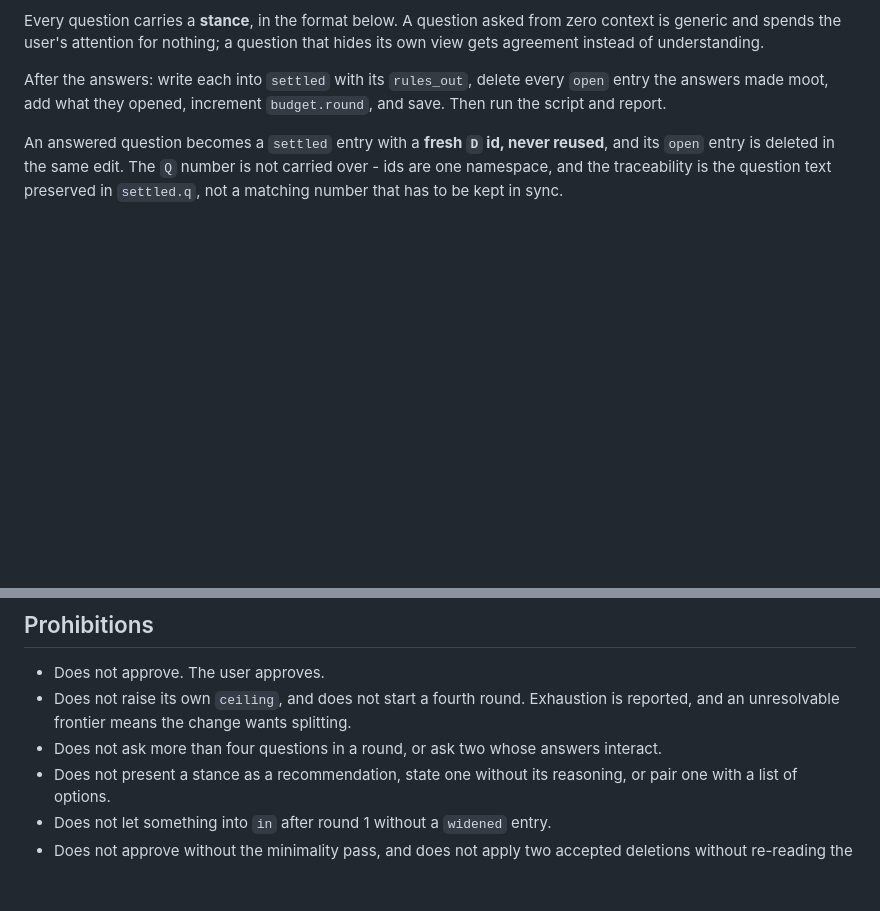
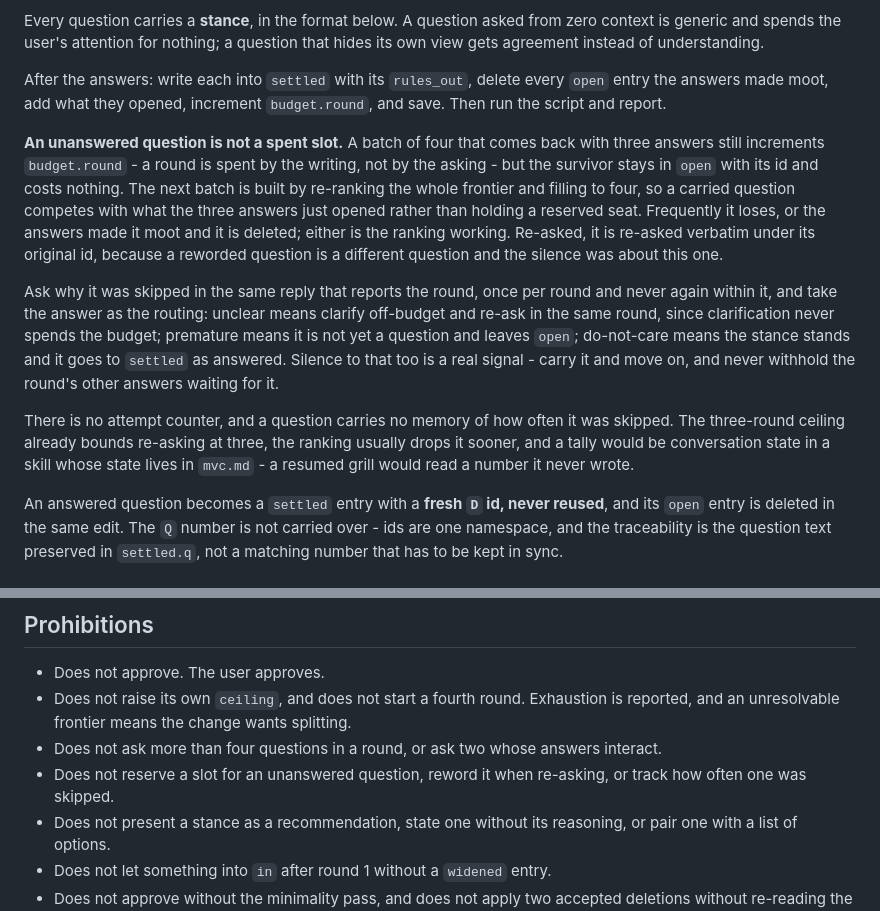
Before and after one commit to magnus-tornvall/agent-tools, a Markdown page: skills/mvc/SKILL.md, 2 parts joined by grey strips. GitHub-like rendering; blank space fills up the shorter version.

Commit message:
docs(mvc): handle unanswered questions without spending a round
- An unanswered question stays in open under its id and holds no reserved
  slot; the next batch re-ranks the whole frontier and fills to four
- Route the skip with one per-round probe: unclear clarifies off-budget,
  premature stays open, indifference settles on the stance
- Track no attempt count - the three-round ceiling already bounds re-asking,
  and a tally would be conversation state in a file-state skill

```diff
--- a/skills/mvc/SKILL.md
+++ b/skills/mvc/SKILL.md
@@ -91,6 +91,27 @@ own view gets agreement instead of understanding.
 After the answers: write each into `settled` with its `rules_out`, delete every `open`
 entry the answers made moot, add what they opened, increment `budget.round`, and save.
 Then run the script and report.
+
+**An unanswered question is not a spent slot.** A batch of four that comes back with three
+answers still increments `budget.round` - a round is spent by the writing, not by the asking -
+but the survivor stays in `open` with its id and costs nothing. The next batch is built by
+re-ranking the whole frontier and filling to four, so a carried question competes with what the
+three answers just opened rather than holding a reserved seat. Frequently it loses, or the
+answers made it moot and it is deleted; either is the ranking working. Re-asked, it is re-asked
+verbatim under its original id, because a reworded question is a different question and the
+silence was about this one.
+
+Ask why it was skipped in the same reply that reports the round, once per round and never
+again within it, and take the answer as the routing: unclear means clarify
+off-budget and re-ask in the same round, since clarification never spends the budget;
+premature means it is not yet a question and leaves `open`; do-not-care means the stance
+stands and it goes to `settled` as answered. Silence to that too is a real signal - carry
+it and move on, and never withhold the round's other answers waiting for it.
+
+There is no attempt counter, and a question carries no memory of how often it was skipped.
+The three-round ceiling already bounds re-asking at three, the ranking usually drops it
+sooner, and a tally would be conversation state in a skill whose state lives in `mvc.md` - a
+resumed grill would read a number it never wrote.
 
 An answered question becomes a `settled` entry with a **fresh `D` id, never reused**,
 and its `open` entry is deleted in the same edit. The `Q` number is not carried over -
@@ -417,6 +438,8 @@ carry. Do not restate the fields in prose.
 - Does not raise its own `ceiling`, and does not start a fourth round. Exhaustion is
   reported, and an unresolvable frontier means the change wants splitting.
 - Does not ask more than four questions in a round, or ask two whose answers interact.
+- Does not reserve a slot for an unanswered question, reword it when re-asking, or track how
+  often one was skipped.
 - Does not present a stance as a recommendation, state one without its reasoning, or pair
   one with a list of options.
 - Does not let something into `in` after round 1 without a `widened` entry.
```
